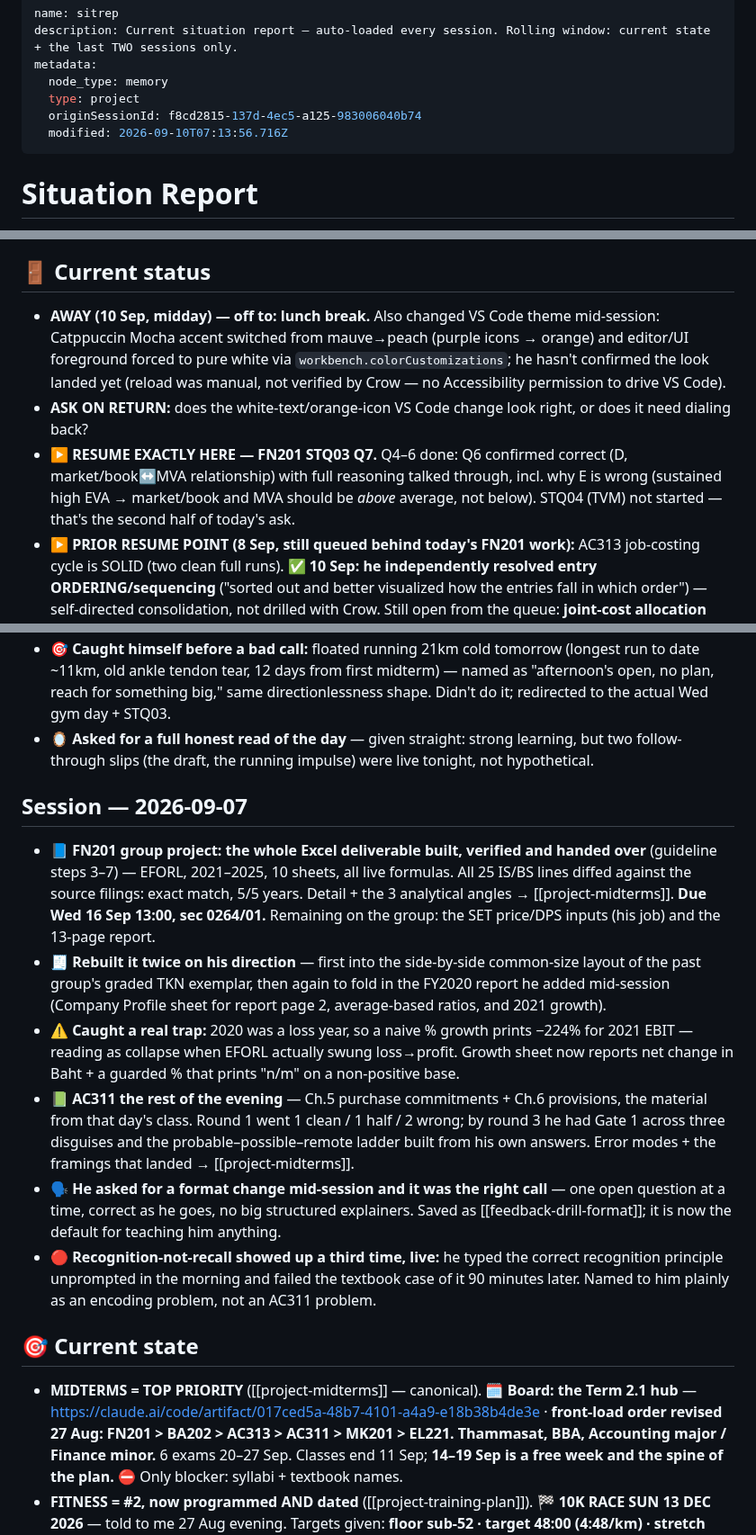
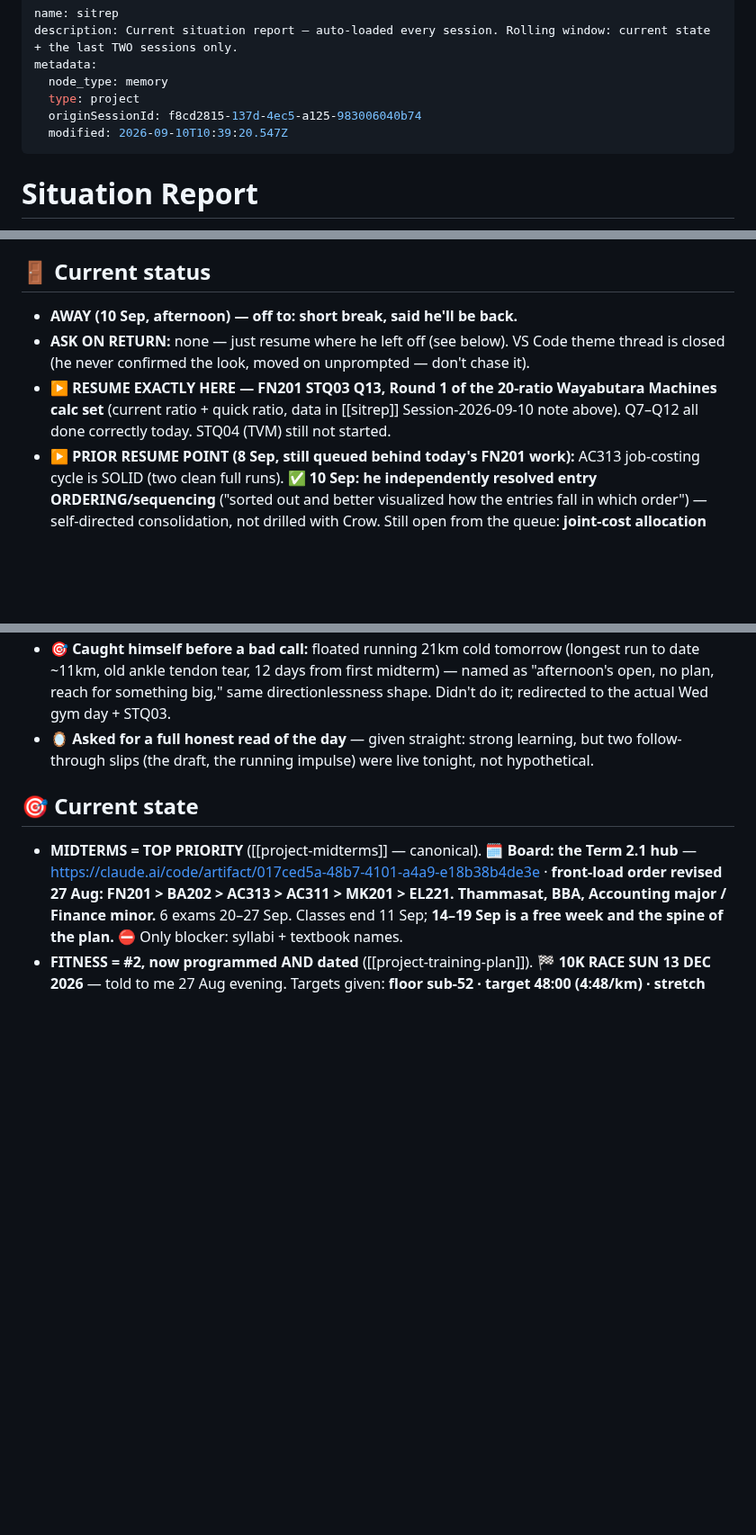
Before and after one commit to kornkritrse-byte/crow-config, a Markdown page: memory/sitrep.md, 3 parts joined by grey strips. Shown at 90% size. Drawn GitHub-style; blank space fills up the shorter version.

```diff
--- a/memory/sitrep.md
+++ b/memory/sitrep.md
@@ -5,7 +5,7 @@ metadata:
   node_type: memory
   type: project
   originSessionId: f8cd2815-137d-4ec5-a125-983006040b74
-  modified: 2026-09-10T07:13:56.716Z
+  modified: 2026-09-10T10:39:20.547Z
 ---
 
 # Situation Report
@@ -26,9 +26,9 @@ metadata:
    - ⚠️ **A month can pass between sessions** (21 Jul → 23 Aug). On a long gap: don't assume the last status line is live — ask what changed before acting on it.
 
 ## 🚪 Current status
-- **AWAY (10 Sep, midday) — off to: lunch break.** Also changed VS Code theme mid-session: Catppuccin Mocha accent switched from mauve→peach (purple icons → orange) and editor/UI foreground forced to pure white via `workbench.colorCustomizations`; he hasn't confirmed the look landed yet (reload was manual, not verified by Crow — no Accessibility permission to drive VS Code).
-- **ASK ON RETURN:** does the white-text/orange-icon VS Code change look right, or does it need dialing back?
-- ▶️ **RESUME EXACTLY HERE — FN201 STQ03 Q7.** Q4–6 done: Q6 confirmed correct (D, market/book↔MVA relationship) with full reasoning talked through, incl. why E is wrong (sustained high EVA → market/book and MVA should be *above* average, not below). STQ04 (TVM) not started — that's the second half of today's ask.
+- **AWAY (10 Sep, afternoon) — off to: short break, said he'll be back.**
+- **ASK ON RETURN:** none — just resume where he left off (see below). VS Code theme thread is closed (he never confirmed the look, moved on unprompted — don't chase it).
+- ▶️ **RESUME EXACTLY HERE — FN201 STQ03 Q13, Round 1 of the 20-ratio Wayabutara Machines calc set** (current ratio + quick ratio, data in [[sitrep]] Session-2026-09-10 note above). Q7–Q12 all done correctly today. STQ04 (TVM) still not started.
 - ▶️ **PRIOR RESUME POINT (8 Sep, still queued behind today's FN201 work):** AC313 job-costing cycle is SOLID (two clean full runs). ✅ **10 Sep: he independently resolved entry ORDERING/sequencing** ("sorted out and better visualized how the entries fall in which order") — self-directed consolidation, not drilled with Crow. Still open from the queue: **joint-cost allocation timing (before/at/after split-off)** — not yet touched. **Process costing (equivalent units, 5-step report, WA/FIFO) was raised 8 Sep and deliberately BANKED for its own dedicated session** — do not fold it into a quick follow-up, it's a full topic on its own.
 - ✅ **FN201 A2 SUBMITTED 8 Sep, a day early.** Value of Ω = **32,883.43 → SELL** (offer 33,000 beats it by 116.57), cross-checked two ways, derived unaided after a drilled parallel example. ⚠️ **He submitted WITHOUT sending Crow the draft he agreed to send** — flagged once, not chased. If the mark comes back odd, debug from the PDF. Working + his 7 error modes + the reusable "Delta" drill problem → [[project-midterms]].
 - ✅ **AC311 zero-interest note — ANSWERED CORRECTLY 8 Sep, both entries + the 3/12 month count.** He needed one nudge on which number sits on Notes Payable (face, not proceeds), then got Oct 1 and Dec 31 clean and showed the fraction unprompted. **The month-count error mode from 7 Sep did NOT repeat.** Now drilling forward from here: carrying value / contra-account presentation.
@@ -59,14 +66,6 @@ metadata:
 - 🧮 **Long AC313 job-costing marathon (with Crow), very strong:** full job-costing cycle run clean TWICE end-to-end; cost classification 7/7 (1 self-correct); T/F 6/6; actual-vs-normal costing solid; the exact 5 Sep ABC Corp error modes re-tested and did NOT repeat. He **transferred** the normal/job-specific vs normal/common-to-all-jobs rule to rework unprompted — real understanding, not memorization. Process costing raised, deliberately banked for its own session.
 - 🎯 **Caught himself before a bad call:** floated running 21km cold tomorrow (longest run to date ~11km, old ankle tendon tear, 12 days from first midterm) — named as "afternoon's open, no plan, reach for something big," same directionlessness shape. Didn't do it; redirected to the actual Wed gym day + STQ03.
 - 🪞 **Asked for a full honest read of the day** — given straight: strong learning, but two follow-through slips (the draft, the running impulse) were live tonight, not hypothetical.
-
-## Session — 2026-09-07
-- 📘 **FN201 group project: the whole Excel deliverable built, verified and handed over** (guideline steps 3–7) — EFORL, 2021–2025, 10 sheets, all live formulas. All 25 IS/BS lines diffed against the source filings: exact match, 5/5 years. Detail + the 3 analytical angles → [[project-midterms]]. **Due Wed 16 Sep 13:00, sec 0264/01.** Remaining on the group: the SET price/DPS inputs (his job) and the 13-page report.
-- 🧾 **Rebuilt it twice on his direction** — first into the side-by-side common-size layout of the past group's graded TKN exemplar, then again to fold in the FY2020 report he added mid-session (Company Profile sheet for report page 2, average-based ratios, and 2021 growth).
-- ⚠️ **Caught a real trap:** 2020 was a loss year, so a naive % growth prints −224% for 2021 EBIT — reading as collapse when EFORL actually swung loss→profit. Growth sheet now reports net change in Baht + a guarded % that prints "n/m" on a non-positive base.
-- 📗 **AC311 the rest of the evening** — Ch.5 purchase commitments + Ch.6 provisions, the material from that day's class. Round 1 went 1 clean / 1 half / 2 wrong; by round 3 he had Gate 1 across three disguises and the probable–possible–remote ladder built from his own answers. Error modes + the framings that landed → [[project-midterms]].
-- 🗣️ **He asked for a format change mid-session and it was the right call** — one open question at a time, correct as he goes, no big structured explainers. Saved as [[feedback-drill-format]]; it is now the default for teaching him anything.
-- 🔴 **Recognition-not-recall showed up a third time, live:** he typed the correct recognition principle unprompted in the morning and failed the textbook case of it 90 minutes later. Named to him plainly as an encoding problem, not an AC311 problem.
 
 ## 🎯 Current state
 - **MIDTERMS = TOP PRIORITY** ([[project-midterms]] — canonical). 🗓️ **Board: the Term 2.1 hub** — https://claude.ai/code/artifact/017ced5a-48b7-4101-a4a9-e18b38b4de3e · **front-load order revised 27 Aug: FN201 > BA202 > AC313 > AC311 > MK201 > EL221.** **Thammasat, BBA, Accounting major / Finance minor.** 6 exams 20–27 Sep. Classes end 11 Sep; **14–19 Sep is a free week and the spine of the plan.** ⛔ Only blocker: syllabi + textbook names.
```
Also changed, not shown: other parts of memory/sitrep.md (+7 -0 lines), memory/sessions_log.md (+7 -1 lines).
